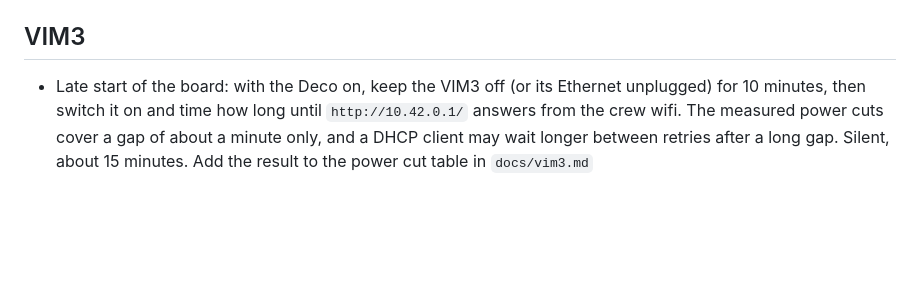
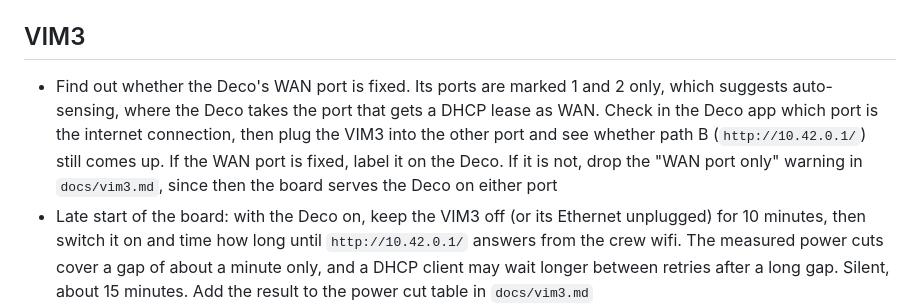
Before and after one commit to SdWa5/dsp, a Markdown page: TODO.md, the part around the change. Drawn GitHub-style; blank space fills up the shorter version.

Commit message:
feature/symfony-rewrite gitiglitzer/trackdsp 0.10.0
### Changed
- VIM3 docs: the Deco's closed case instead of a WAN port label
- TODO: check whether the Deco's WAN port is fixed or auto-sensing

```diff
--- a/TODO.md
+++ b/TODO.md
@@ -25,6 +25,11 @@
 
 ## VIM3
 
+- Find out whether the Deco's WAN port is fixed. Its ports are marked 1 and 2 only, which suggests auto-sensing,
+  where the Deco takes the port that gets a DHCP lease as WAN. Check in the Deco app which port is the internet
+  connection, then plug the VIM3 into the other port and see whether path B (`http://10.42.0.1/`) still comes
+  up. If the WAN port is fixed, label it on the Deco. If it is not, drop the "WAN port only" warning in
+  `docs/vim3.md`, since then the board serves the Deco on either port
 - Late start of the board: with the Deco on, keep the VIM3 off (or its Ethernet unplugged) for 10 minutes, then
   switch it on and time how long until `http://10.42.0.1/` answers from the crew wifi. The measured power cuts
   cover a gap of about a minute only, and a DHCP client may wait longer between retries after a long gap.
```
Also changed, not shown: docs/vim3.md (+2 -2 lines).
